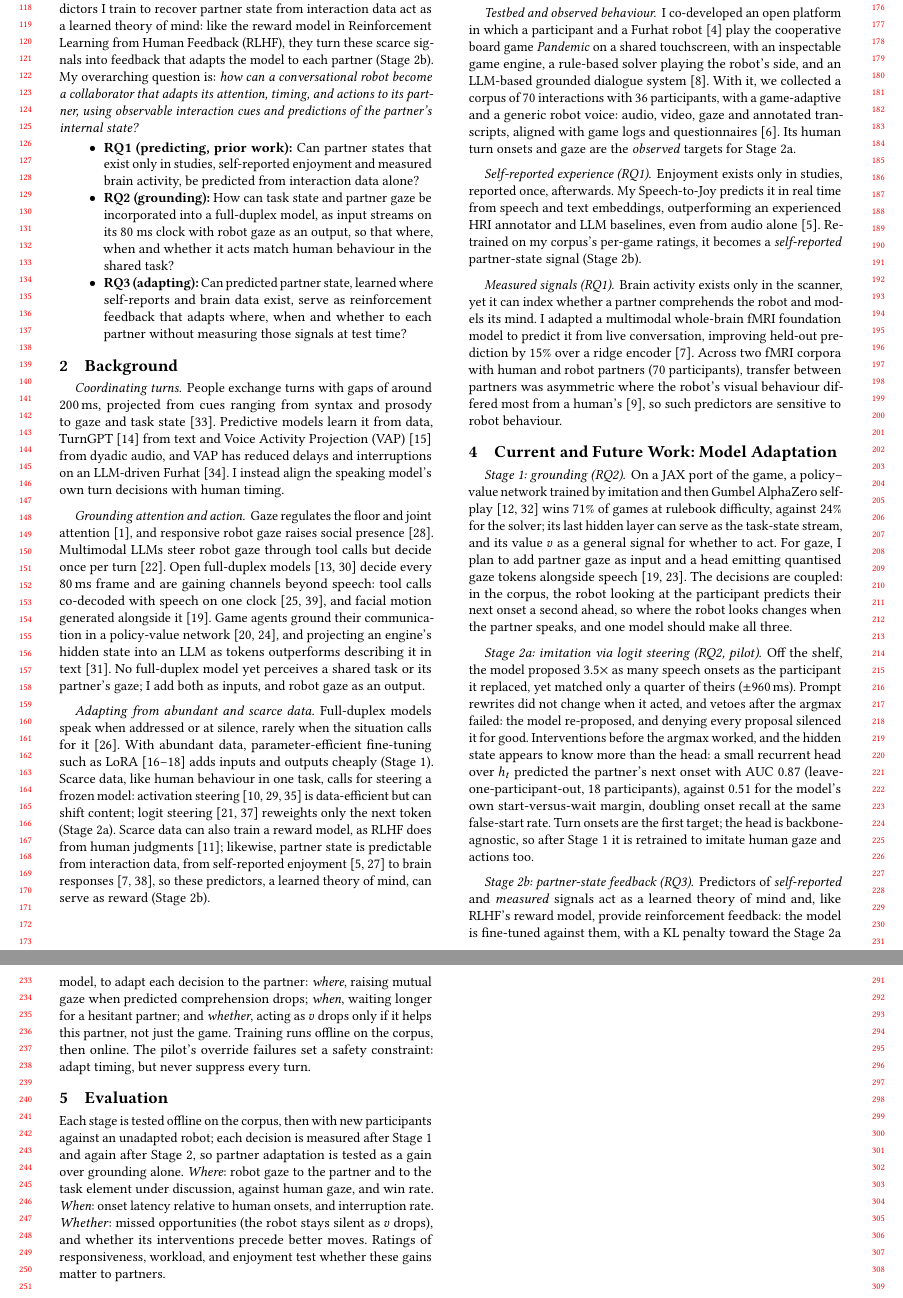
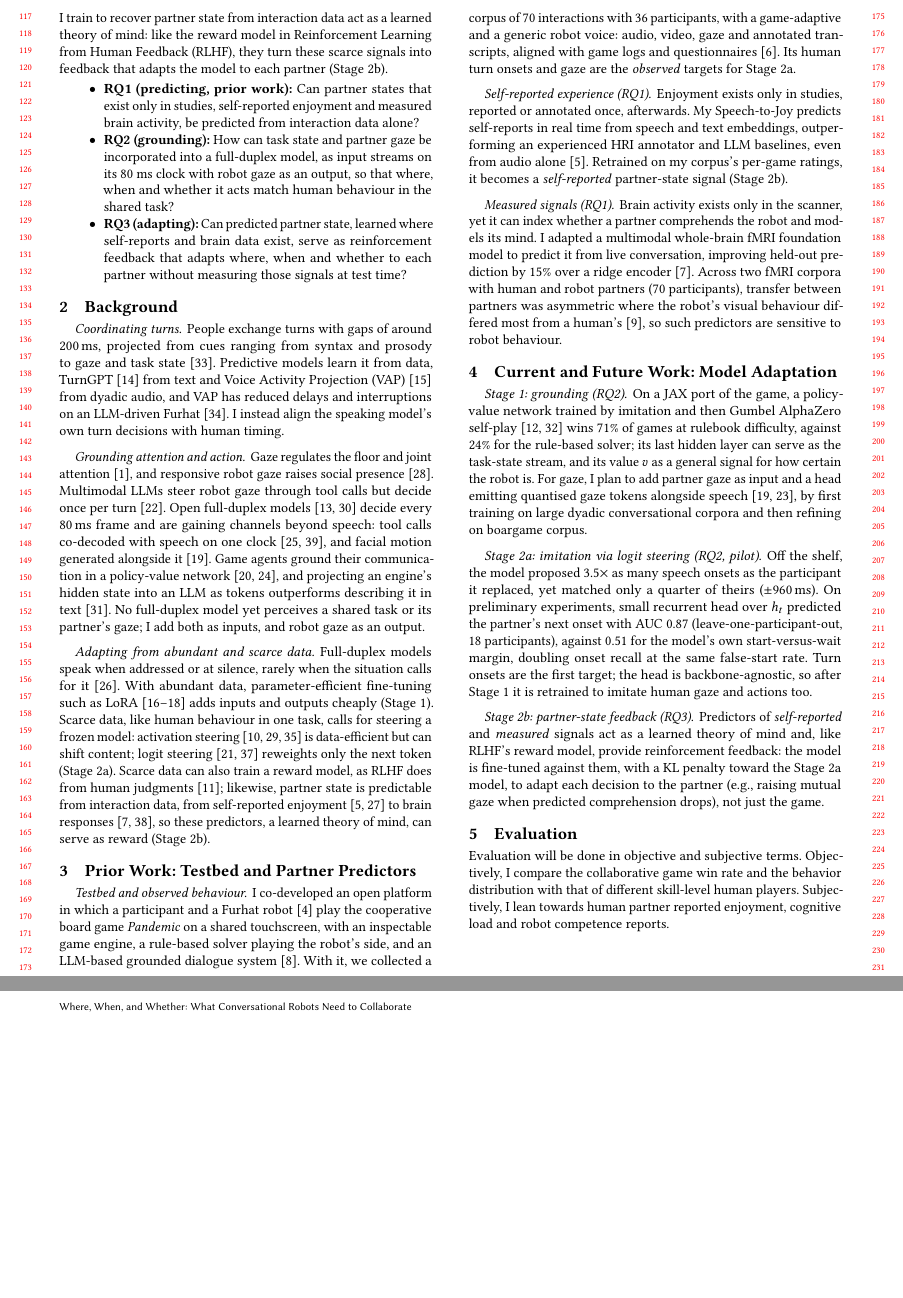
Before and after one commit to ricardocsantana/HRI-Pioneers, a LaTeX paper (main.tex): two parts of pages 2 and 3 of 4 before the commit and two parts of pages 2 and 3 of 3 after it, joined at a grey line, cut so that both start at the same text, the shorter picture padded with empty space. Compiled offline with pdfLaTeX.

Commit message:
Updates from Overleaf

```diff
--- a/main.tex
+++ b/main.tex
@@ -40,7 +40,7 @@ Large Language Models (LLMs) have made conversational robots fluent in \emph{wha
 
 Large Language Models (LLMs) have made conversational robots fluent in \emph{what} to say. To collaborate as teammates that augment rather than replace people~\cite{akata2020research}, they also need to know \emph{where} to direct attention, \emph{when} to speak or act, and \emph{whether} to act at all. People regulate these with gaze, timing, and the state of the shared task~\cite{skantze2021turn}, cues that LLM-based robots neither perceive nor produce.
 
-Each decision has a \emph{general} part, what any good partner would do, and a \emph{partner-specific} part, what this partner needs. The general part depends on what the robot perceives at every moment, like the partner's speech and gaze, and the task state. These streams exist at test time and in abundance: a game engine generates unlimited self-play~\cite{silver2018alphazero}, and conversational gaze is learnable from large corpora~\cite{agrawal2025seamless}. I add them as input and output channels of a full-duplex model (already proficient in conversational speech) and fine-tune it on them (Stage~1). Stage~2 \emph{aligns} the model with people, where data is scarce (Fig.~\ref{fig:overview}). How people behave in this task is recorded in a single corpus~\cite{anon2026dataset}, too little to fine-tune on, so a small intervention imitates it by steering the frozen model's logits (Stage~2a). The partner-specific part depends on the partner's internal state, revealed by signals such as enjoyment or brain states that exist only in studies, never at test time (\emph{privileged information}~\cite{vapnik2009lupi}). Predictors I train to recover partner state from interaction data act as a learned theory of mind: like the reward model in Reinforcement Learning from Human Feedback (RLHF), they turn these scarce signals into feedback that adapts the model to each partner (Stage~2b). My overarching question is: \emph{how can a conversational robot become a collaborator that adapts its attention, timing, and actions to its partner, using observable interaction cues and predictions of the partner's internal state?}
+Each decision has a \emph{general} part, what any good partner would do, and a \emph{partner-specific} part, what this partner needs. The general part depends on what the robot perceives at every moment, like the partner's speech and gaze, and the task state. These streams exist at test time and in abundance: a game engine generates unlimited self-play~\cite{silver2018alphazero}, and conversational gaze is learnable from large corpora~\cite{agrawal2025seamless}. I add them as input and output channels of a full-duplex model (already proficient in conversational speech) and fine-tune it on them (Stage~1). Stage~2 \emph{aligns} the model with people, where data is scarce (Fig.~\ref{fig:overview}). How people behave in this task is recorded in a single corpus~\cite{anon2026dataset}, too little to fine-tune on, so a small intervention learns from it by steering the frozen model's logits (Stage~2a). The partner-specific part depends on the partner's internal state, revealed by signals such as enjoyment or brain states that exist only in studies, never at test time (\emph{privileged information}~\cite{vapnik2009lupi}). Predictors I train to recover partner state from interaction data act as a learned theory of mind: like the reward model in Reinforcement Learning from Human Feedback (RLHF), they turn these scarce signals into feedback that adapts the model to each partner (Stage~2b).
 \begin{itemize}
  \item \textbf{RQ1 (predicting, prior work):} Can partner states that exist only in studies, self-reported enjoyment and measured brain activity, be predicted from interaction data alone?
  \item \textbf{RQ2 (grounding):} How can task state and partner gaze be incorporated into a full-duplex model, as input streams on its 80 ms clock with robot gaze as an output, so that where, when and whether it acts match human behaviour in the shared task?
@@ -64,7 +64,7 @@ Full-duplex models speak when addressed or at silence, rarely when the situation
 I co-developed an open platform in which a participant and a Furhat robot~\cite{al2012furhat} play the cooperative board game \emph{Pandemic} on a shared touchscreen, with an inspectable game engine, a rule-based solver playing the robot's side, and an LLM-based grounded dialogue system~\cite{anon2026platform}. With it, we collected a corpus of 70 interactions with 36 participants, with a game-adaptive and a generic robot voice: audio, video, gaze and annotated transcripts, aligned with game logs and questionnaires~\cite{anon2026dataset}. Its human turn onsets and gaze are the \emph{observed} targets for Stage~2a.
 
 \paragraph{Self-reported experience (RQ1)}
-Enjoyment exists only in studies, reported once, afterwards. My Speech-to-Joy predicts it in real time from speech and text embeddings, outperforming an experienced HRI annotator and LLM baselines, even from audio alone~\cite{anon2025joy}. Retrained on my corpus's per-game ratings, it becomes a \emph{self-reported} partner-state signal (Stage~2b).
+Enjoyment exists only in studies, reported or annotated once, afterwards. My Speech-to-Joy predicts self-reports in real time from speech and text embeddings, outperforming an experienced HRI annotator and LLM baselines, even from audio alone~\cite{anon2025joy}. Retrained on my corpus's per-game ratings, it becomes a \emph{self-reported} partner-state signal (Stage~2b).
 
 \paragraph{Measured signals (RQ1)}
 Brain activity exists only in the scanner, yet it can index whether a partner comprehends the robot and models its mind. I adapted a multimodal whole-brain fMRI foundation model to predict it from live conversation, improving held-out prediction by 15\% over a ridge encoder~\cite{anon2026brainconv}. Across two fMRI corpora with human and robot partners (70 participants), transfer between partners was asymmetric where the robot's visual behaviour differed most from a human's~\cite{anon2026brainhri}, so such predictors are sensitive to robot behaviour.
@@ -73,16 +73,16 @@ Brain activity exists only in the scanner, yet it can index whether a partner co
 \label{sec:current}
 
 \paragraph{Stage 1: grounding (RQ2)}
-On a JAX port of the game, a policy--value network trained by imitation and then Gumbel AlphaZero self-play~\cite{silver2018alphazero,danihelka2022gumbel} wins 71\% of games at rulebook difficulty, against 24\% for the solver; its last hidden layer can serve as the task-state stream, and its value $v$ as a general signal for whether to act. For gaze, I plan to add partner gaze as input and a head emitting quantised gaze tokens alongside speech~\cite{jiang2026moshiface,mentzer2024fsq}. The decisions are coupled: in the corpus, the robot looking at the participant predicts their next onset a second ahead, so where the robot looks changes when the partner speaks, and one model should make all three.
+On a JAX port of the game, a policy-value network trained by imitation and then Gumbel AlphaZero self-play~\cite{silver2018alphazero,danihelka2022gumbel} wins 71\% of games at rulebook difficulty, against 24\% for the rule-based solver; its last hidden layer can serve as the task-state stream, and its value $v$ as a general signal for how certain the robot is. For gaze, I plan to add partner gaze as input and a head emitting quantised gaze tokens alongside speech~\cite{jiang2026moshiface,mentzer2024fsq}, by first training on large dyadic conversational corpora and then refining on boargame corpus.
 
 \paragraph{Stage 2a: imitation via logit steering (RQ2, pilot)}
-Off the shelf, the model proposed 3.5$\times$ as many speech onsets as the participant it replaced, yet matched only a quarter of theirs ($\pm$960\,ms). Prompt rewrites did not change when it acted, and vetoes after the argmax failed: the model re-proposed, and denying every proposal silenced it for good. Interventions before the argmax worked, and the hidden state appears to know more than the head: a small recurrent head over $h_t$ predicted the partner's next onset with AUC 0.87 (leave-one-participant-out, 18 participants), against 0.51 for the model's own start-versus-wait margin, doubling onset recall at the same false-start rate. Turn onsets are the first target; the head is backbone-agnostic, so after Stage~1 it is retrained to imitate human gaze and actions too.
+Off the shelf, the model proposed 3.5$\times$ as many speech onsets as the participant it replaced, yet matched only a quarter of theirs ($\pm$960\,ms). On preliminary experiments, small recurrent head over $h_t$ predicted the partner's next onset with AUC 0.87 (leave-one-participant-out, 18 participants), against 0.51 for the model's own start-versus-wait margin, doubling onset recall at the same false-start rate. Turn onsets are the first target; the head is backbone-agnostic, so after Stage~1 it is retrained to imitate human gaze and actions too.
 
 \paragraph{Stage 2b: partner-state feedback (RQ3)}
-Predictors of \emph{self-reported} and \emph{measured} signals act as a learned theory of mind and, like RLHF's reward model, provide reinforcement feedback: the model is fine-tuned against them, with a KL penalty toward the Stage~2a model, to adapt each decision to the partner: \emph{where}, raising mutual gaze when predicted comprehension drops; \emph{when}, waiting longer for a hesitant partner; and \emph{whether}, acting as $v$ drops only if it helps this partner, not just the game. Training runs offline on the corpus, then online. The pilot's override failures set a safety constraint: adapt timing, but never suppress every turn.
+Predictors of \emph{self-reported} and \emph{measured} signals act as a learned theory of mind and, like RLHF's reward model, provide reinforcement feedback: the model is fine-tuned against them, with a KL penalty toward the Stage~2a model, to adapt each decision to the partner (e.g., raising mutual gaze when predicted comprehension drops), not just the game.
 
 \section{Evaluation}
-Each stage is tested offline on the corpus, then with new participants against an unadapted robot; each decision is measured after Stage~1 and again after Stage~2, so partner adaptation is tested as a gain over grounding alone. \emph{Where}: robot gaze to the partner and to the task element under discussion, against human gaze, and win rate. \emph{When}: onset latency relative to human onsets, and interruption rate. \emph{Whether}: missed opportunities (the robot stays silent as $v$ drops), and whether its interventions precede better moves. Ratings of responsiveness, workload, and enjoyment test whether these gains matter to partners.
+Evaluation will be done in objective and subjective terms. Objectively, I compare the collaborative game win rate and the behavior distribution with that of different skill-level human players. Subjectively, I lean towards human partner reported enjoyment, cognitive load and robot competence reports.
 
 
 \clearpage
```
